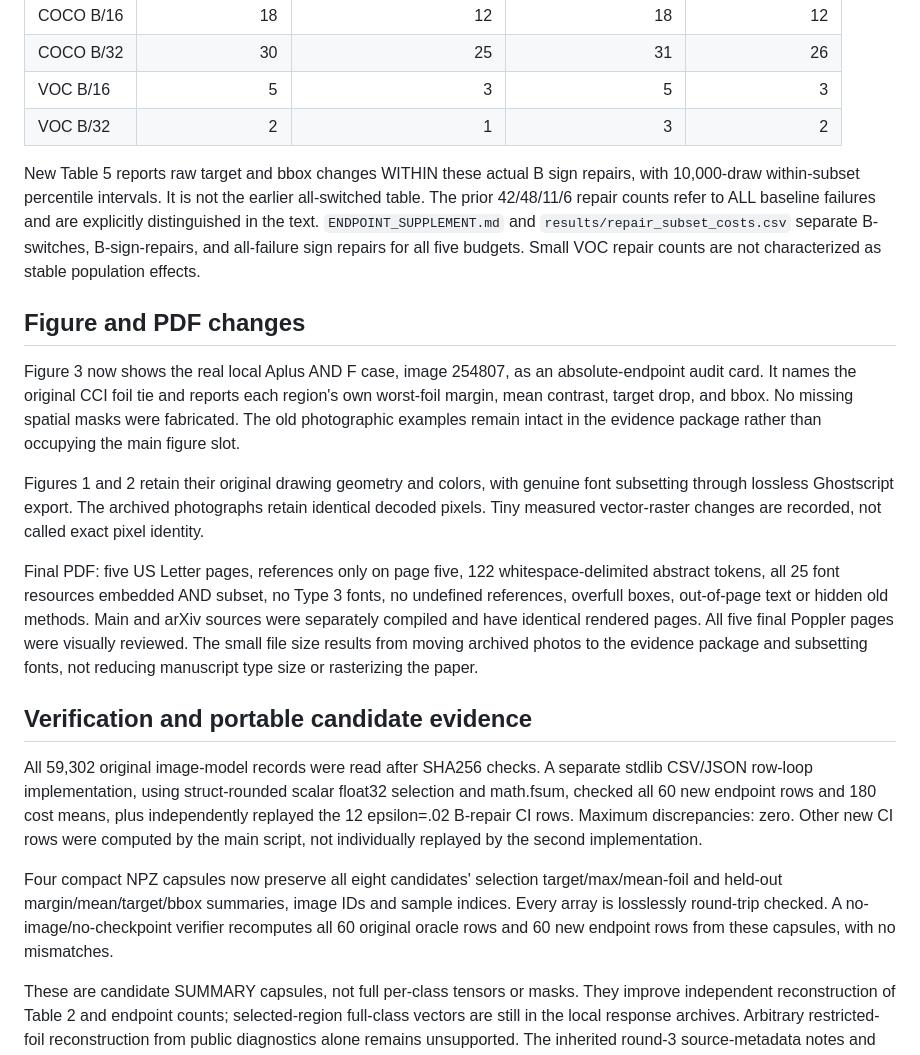
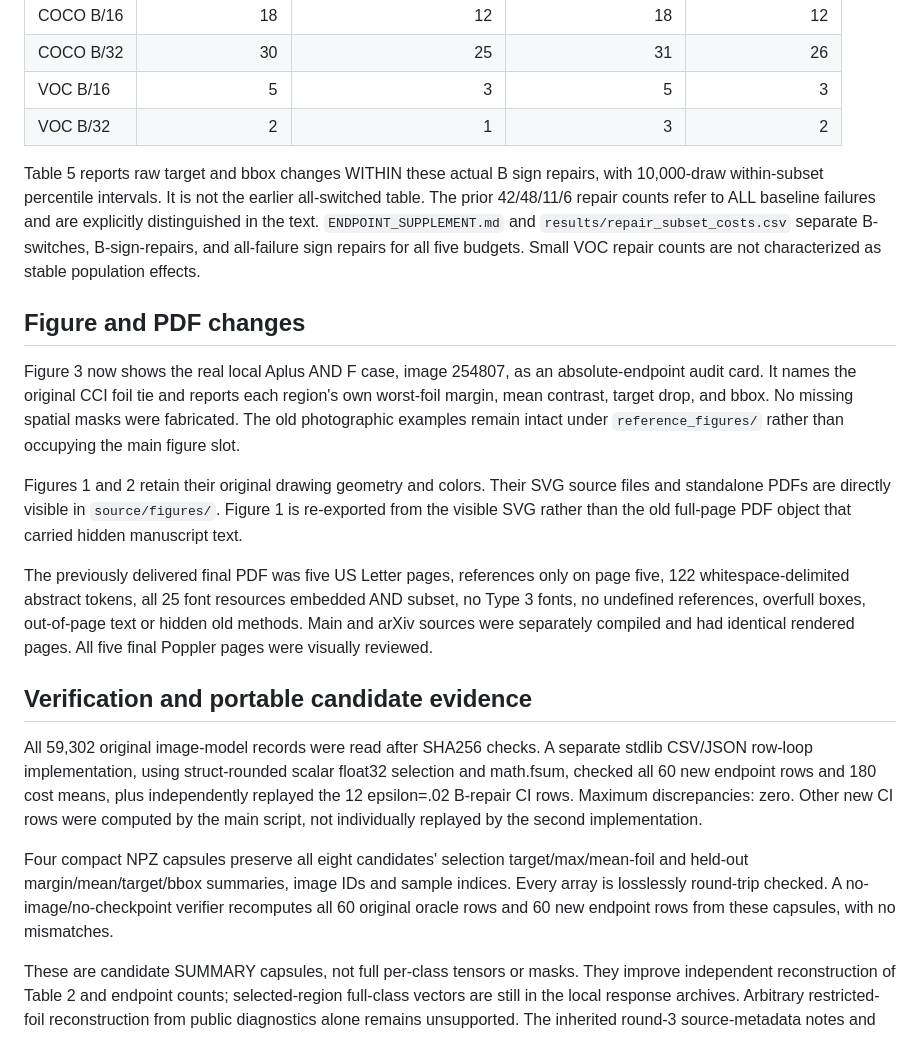
Before and after one commit to jovial-liu/conway, a Markdown page: paper/review_round4_20260914/README.md, the part around one of its changes. Drawn GitHub-style.

```diff
--- a/paper/review_round4_20260914/README.md
+++ b/paper/review_round4_20260914/README.md
@@ -29,21 +35,21 @@ All counts below condition on ORIGINAL B=A_CCI AND F_CCI and epsilon=.02. J requ
 | VOC B/16 | 5 | 3 | 5 | 3 |
 | VOC B/32 | 2 | 1 | 3 | 2 |
 
-New Table 5 reports raw target and bbox changes WITHIN these actual B sign repairs, with 10,000-draw within-subset percentile intervals. It is not the earlier all-switched table. The prior 42/48/11/6 repair counts refer to ALL baseline failures and are explicitly distinguished in the text. `ENDPOINT_SUPPLEMENT.md` and `results/repair_subset_costs.csv` separate B-switches, B-sign-repairs, and all-failure sign repairs for all five budgets. Small VOC repair counts are not characterized as stable population effects.
+Table 5 reports raw target and bbox changes WITHIN these actual B sign repairs, with 10,000-draw within-subset percentile intervals. It is not the earlier all-switched table. The prior 42/48/11/6 repair counts refer to ALL baseline failures and are explicitly distinguished in the text. `ENDPOINT_SUPPLEMENT.md` and `results/repair_subset_costs.csv` separate B-switches, B-sign-repairs, and all-failure sign repairs for all five budgets. Small VOC repair counts are not characterized as stable population effects.
 
 ## Figure and PDF changes
 
-Figure 3 now shows the real local Aplus AND F case, image 254807, as an absolute-endpoint audit card. It names the original CCI foil tie and reports each region's own worst-foil margin, mean contrast, target drop, and bbox. No missing spatial masks were fabricated. The old photographic examples remain intact in the evidence package rather than occupying the main figure slot.
+Figure 3 now shows the real local Aplus AND F case, image 254807, as an absolute-endpoint audit card. It names the original CCI foil tie and reports each region's own worst-foil margin, mean contrast, target drop, and bbox. No missing spatial masks were fabricated. The old photographic examples remain intact under `reference_figures/` rather than occupying the main figure slot.
 
-Figures 1 and 2 retain their original drawing geometry and colors, with genuine font subsetting through lossless Ghostscript export. The archived photographs retain identical decoded pixels. Tiny measured vector-raster changes are recorded, not called exact pixel identity.
+Figures 1 and 2 retain their original drawing geometry and colors. Their SVG source files and standalone PDFs are directly visible in `source/figures/`. Figure 1 is re-exported from the visible SVG rather than the old full-page PDF object that carried hidden manuscript text.
 
-Final PDF: five US Letter pages, references only on page five, 122 whitespace-delimited abstract tokens, all 25 font resources embedded AND subset, no Type 3 fonts, no undefined references, overfull boxes, out-of-page text or hidden old methods. Main and arXiv sources were separately compiled and have identical rendered pages. All five final Poppler pages were visually reviewed. The small file size results from moving archived photos to the evidence package and subsetting fonts, not reducing manuscript type size or rasterizing the paper.
+The previously delivered final PDF was five US Letter pages, references only on page five, 122 whitespace-delimited abstract tokens, all 25 font resources embedded AND subset, no Type 3 fonts, no undefined references, overfull boxes, out-of-page text or hidden old methods. Main and arXiv sources were separately compiled and had identical rendered pages. All five final Poppler pages were visually reviewed.
 
 ## Verification and portable candidate evidence
 
 All 59,302 original image-model records were read after SHA256 checks. A separate stdlib CSV/JSON row-loop implementation, using struct-rounded scalar float32 selection and math.fsum, checked all 60 new endpoint rows and 180 cost means, plus independently replayed the 12 epsilon=.02 B-repair CI rows. Maximum discrepancies: zero. Other new CI rows were computed by the main script, not individually replayed by the second implementation.
 
-Four compact NPZ capsules now preserve all eight candidates' selection target/max/mean-foil and held-out margin/mean/target/bbox summaries, image IDs and sample indices. Every array is losslessly round-trip checked. A no-image/no-checkpoint verifier recomputes all 60 original oracle rows and 60 new endpoint rows from these capsules, with no mismatches.
+Four compact NPZ capsules preserve all eight candidates' selection target/max/mean-foil and held-out margin/mean/target/bbox summaries, image IDs and sample indices. Every array is losslessly round-trip checked. A no-image/no-checkpoint verifier recomputes all 60 original oracle rows and 60 new endpoint rows from these capsules, with no mismatches.
 
 These are candidate SUMMARY capsules, not full per-class tensors or masks. They improve independent reconstruction of Table 2 and endpoint counts; selected-region full-class vectors are still in the local response archives. Arbitrary restricted-foil reconstruction from public diagnostics alone remains unsupported. The inherited round-3 source-metadata notes and verification outputs are preserved.
 
```
Also changed, not shown: other parts of paper/review_round4_20260914/README.md (+15 -9 lines).
